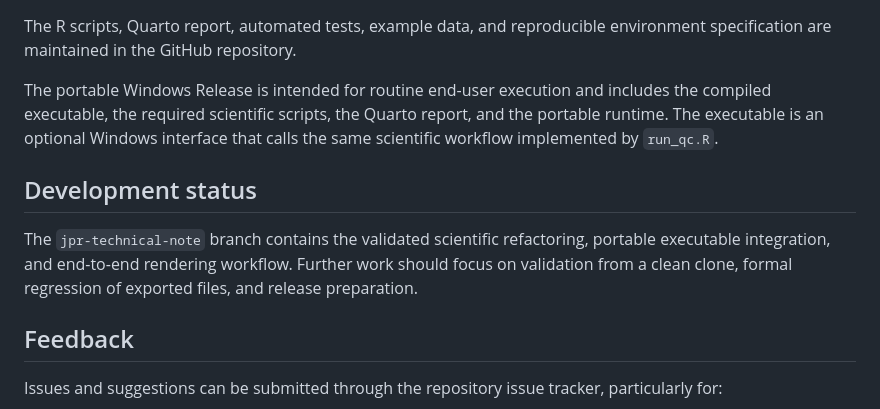
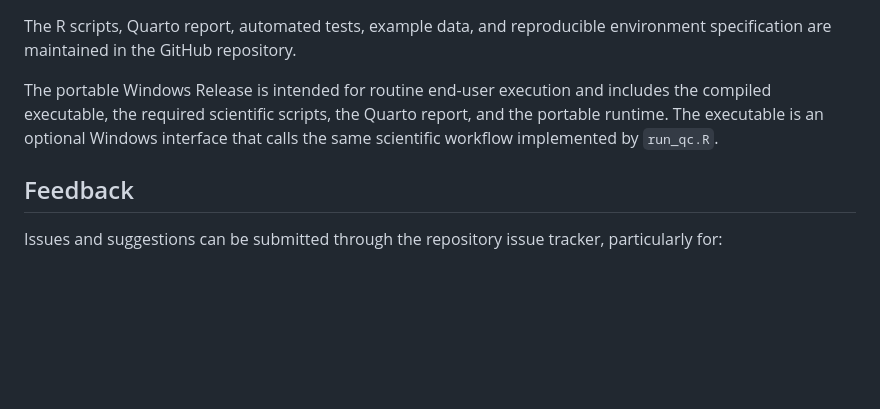
Before and after one commit to lanfredig/QC-espresso_DIA, a Markdown page: README.md, the part around the change. Rendered like a GitHub page; blank space fills up the shorter version.

```diff
--- a/README.md
+++ b/README.md
@@ -424,10 +424,6 @@ The R scripts, Quarto report, automated tests, example data, and reproducible en
 
 The portable Windows Release is intended for routine end-user execution and includes the compiled executable, the required scientific scripts, the Quarto report, and the portable runtime. The executable is an optional Windows interface that calls the same scientific workflow implemented by `run_qc.R`.
 
-## Development status
-
-The `jpr-technical-note` branch contains the validated scientific refactoring, portable executable integration, and end-to-end rendering workflow. Further work should focus on validation from a clean clone, formal regression of exported files, and release preparation.
-
 ## Feedback
 
 Issues and suggestions can be submitted through the repository issue tracker, particularly for:
```
